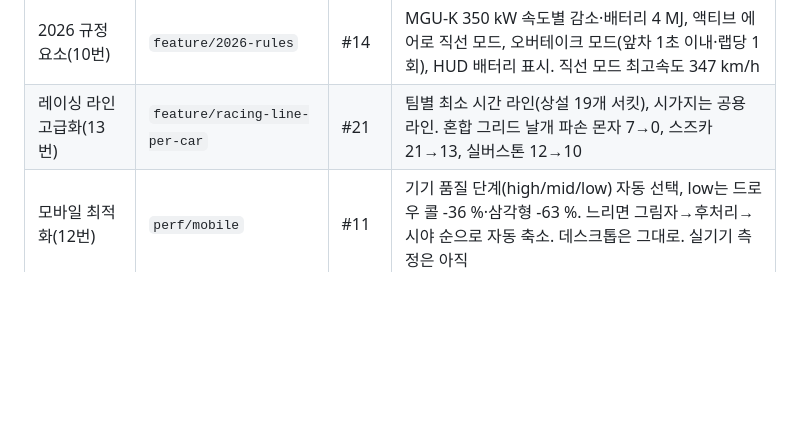
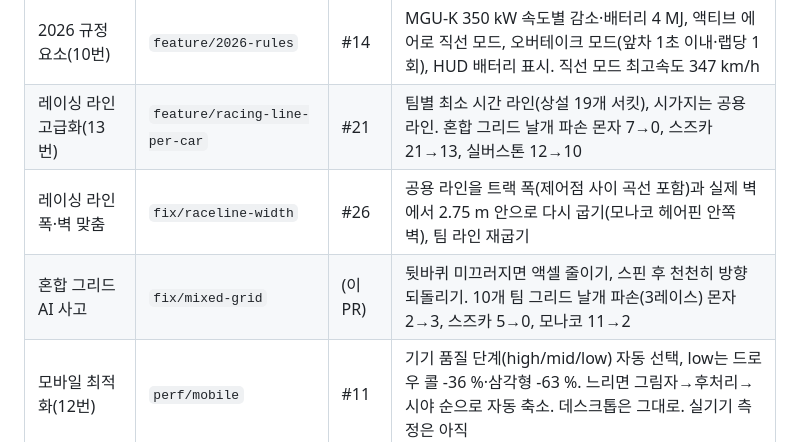
Before and after one commit to jngbnss/f1, a Markdown page: docs/브랜치전략할일.md, the part around the change. GitHub-like rendering; blank space fills up the shorter version.

Commit message:
AI in a mixed field: throttle control (lift while the driven rear tyres slide past 0.8 m/s; full throttle at full lock spun cars off the back of the grid and fishtailed them into the Parabolica) and spin recovery (more than 45 deg off the line's direction: turn back at walking pace before accelerating; spun cars drove in circles into the barrier). 10-team grid, wings lost in 3 races, before -> after (with the re-baked lines of #26): Monza 2 -> 3, Suzuka 5 -> 0, Monaco 11 -> 2.
Co-Authored-By: Claude Opus 5.5 (1M context) <noreply@anthropic.com>

```diff
--- a/docs/브랜치전략할일.md
+++ b/docs/브랜치전략할일.md
@@ -70,6 +70,8 @@
 | 사실적인 파손(8번) | `feature/debris-damage` | #7 | 카본 조각·떨어진 날개가 트랙에 남음, 밟으면 미끄러짐·펑크·바닥 파손. 바닥 파손은 다운포스, 부서진 차체는 최고속도 저하. AI 회피·펑크 시 피트인, 멀티플레이 동기화 |
 | 2026 규정 요소(10번) | `feature/2026-rules` | #14 | MGU-K 350 kW 속도별 감소·배터리 4 MJ, 액티브 에어로 직선 모드, 오버테이크 모드(앞차 1초 이내·랩당 1회), HUD 배터리 표시. 직선 모드 최고속도 347 km/h |
 | 레이싱 라인 고급화(13번) | `feature/racing-line-per-car` | #21 | 팀별 최소 시간 라인(상설 19개 서킷), 시가지는 공용 라인. 혼합 그리드 날개 파손 몬자 7→0, 스즈카 21→13, 실버스톤 12→10 |
+| 레이싱 라인 폭·벽 맞춤 | `fix/raceline-width` | #26 | 공용 라인을 트랙 폭(제어점 사이 곡선 포함)과 실제 벽에서 2.75 m 안으로 다시 굽기(모나코 헤어핀 안쪽 벽), 팀 라인 재굽기 |
+| 혼합 그리드 AI 사고 | `fix/mixed-grid` | (이 PR) | 뒷바퀴 미끄러지면 액셀 줄이기, 스핀 후 천천히 방향 되돌리기. 10개 팀 그리드 날개 파손(3레이스) 몬자 2→3, 스즈카 5→0, 모나코 11→2 |
 | 모바일 최적화(12번) | `perf/mobile` | #11 | 기기 품질 단계(high/mid/low) 자동 선택, low는 드로우 콜 -36 %·삼각형 -63 %. 느리면 그림자→후처리→시야 순으로 자동 축소. 데스크톱은 그대로. 실기기 측정은 아직 |
 | 슬립스트림·더티 에어(6번) | `feature/slipstream` | #2 | 10 m 뒤 공기저항 -27%·다운포스 -17%, 견인 시 +15 km/h. AI 차간거리 Gipps 모델, 4시드 날개 파손 28→7 |
 | 멜버른(15번) | `content/melbourne` | 직접 병합 | 2022 레이아웃, 피트·관중석, 최적 라인 86.1 s |
```
